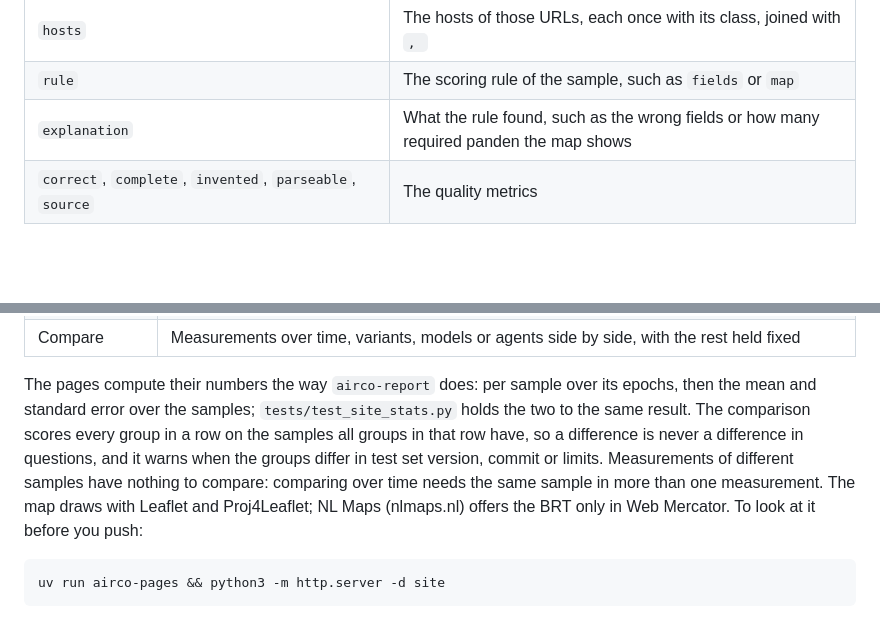
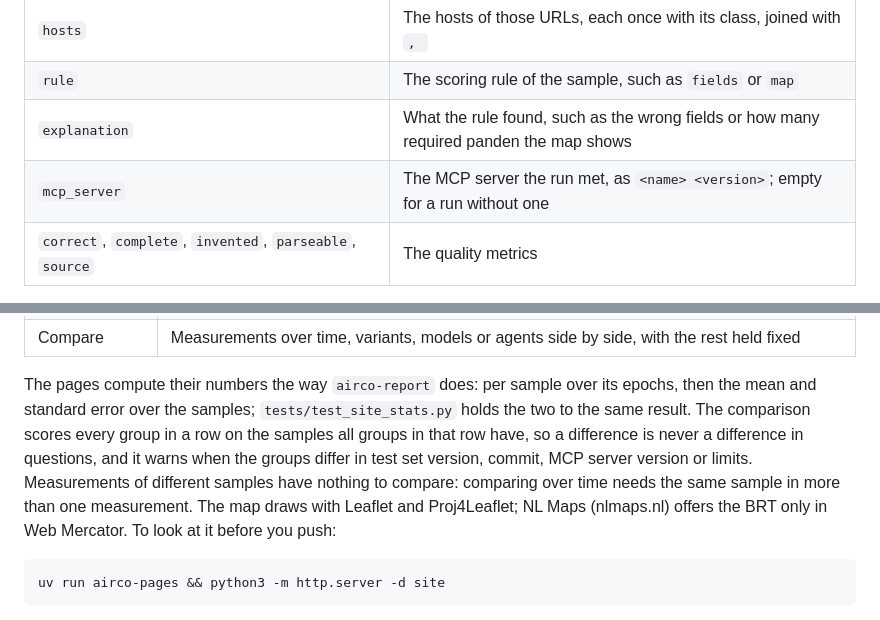
Before and after one commit to Geonovum-labs/airco-harness, a Markdown page: docs/running.md, 2 parts joined by grey strips. Drawn GitHub-style; blank space fills up the shorter version.

````diff
--- a/docs/running.md
+++ b/docs/running.md
@@ -134,6 +134,7 @@ The report averages each sample over its epochs first, then takes the mean and s
 | `hosts` | The hosts of those URLs, each once with its class, joined with `, ` |
 | `rule` | The scoring rule of the sample, such as `fields` or `map` |
 | `explanation` | What the rule found, such as the wrong fields or how many required panden the map shows |
+| `mcp_server` | The MCP server the run met, as `<name> <version>`; empty for a run without one |
 | `correct`, `complete`, `invented`, `parseable`, `source` | The quality metrics |
 
 `airco-logcheck` searches the logs for keys, e-mail addresses and home directories. If it finds something, it exits with code 1: publish nothing and find the cause. An email address that an agent read on a web page, such as the contact address of a sports club, is not a leak of ours but still personal data, and so is the user name in a home directory that a traceback names: `airco-logcheck --mask reports/<name>` replaces each address with `[email removed]` and each home directory with `~` in the logs, prints where it found the home directories, and then scans again. The scores do not change; `airco-rescore` confirms that. Then commit `reports/<name>/`. Keep `logs/` out of git; the bundle holds the same `.eval` files, and `.gitignore` leaves out the viewer files of the bundle.
@@ -146,7 +147,7 @@ The report averages each sample over its epochs first, then takes the mean and s
 | Measurement | One measurement: a heatmap of the chosen metric, and for the chosen model and agent its runs with a link into the Inspect viewer; for a map question, each run's map on the BRT achtergrondkaart of PDOK in RD (EPSG:28992), where a click on a place shows a table of what the agent said about it |
 | Compare | Measurements over time, variants, models or agents side by side, with the rest held fixed |
 
-The pages compute their numbers the way `airco-report` does: per sample over its epochs, then the mean and standard error over the samples; `tests/test_site_stats.py` holds the two to the same result. The comparison scores every group in a row on the samples all groups in that row have, so a difference is never a difference in questions, and it warns when the groups differ in test set version, commit or limits. Measurements of different samples have nothing to compare: comparing over time needs the same sample in more than one measurement. The map draws with Leaflet and Proj4Leaflet; NL Maps (nlmaps.nl) offers the BRT only in Web Mercator. To look at it before you push:
+The pages compute their numbers the way `airco-report` does: per sample over its epochs, then the mean and standard error over the samples; `tests/test_site_stats.py` holds the two to the same result. The comparison scores every group in a row on the samples all groups in that row have, so a difference is never a difference in questions, and it warns when the groups differ in test set version, commit, MCP server version or limits. Measurements of different samples have nothing to compare: comparing over time needs the same sample in more than one measurement. The map draws with Leaflet and Proj4Leaflet; NL Maps (nlmaps.nl) offers the BRT only in Web Mercator. To look at it before you push:
 
 ```bash
 uv run airco-pages && python3 -m http.server -d site
````
Also changed, not shown: docs/architecture.md (+1 -1 lines).
